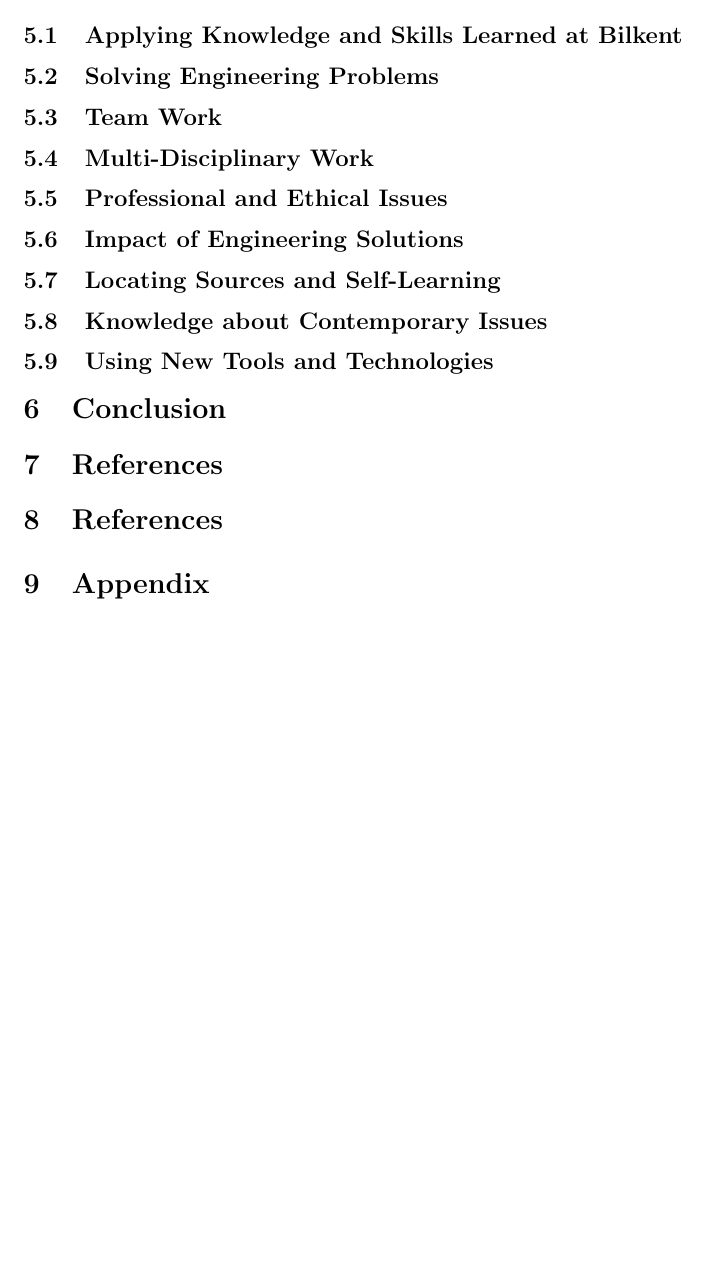
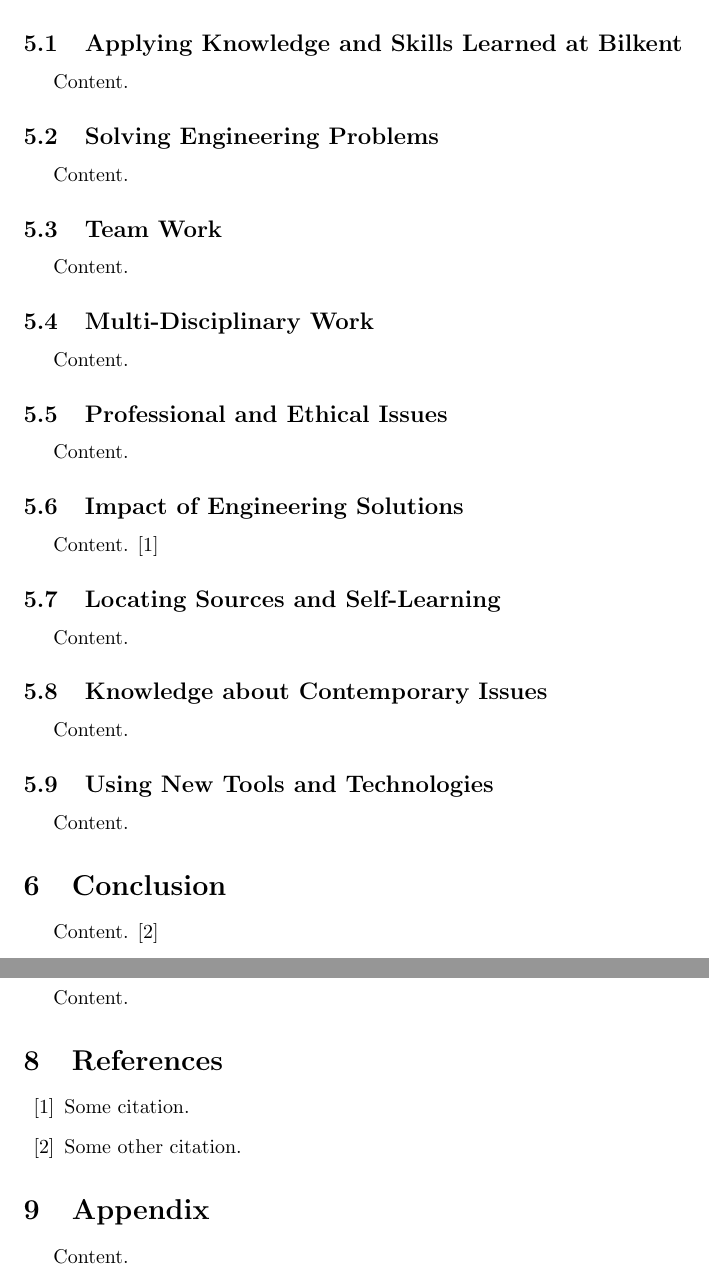
Before and after one commit to cagdass/csx99-report-latex, a LaTeX document (csx99.tex): part of page 6 of 6 before the commit and two parts of pages 5 and 6 of 6 after it, the two joined at a grey line, cut so that both start at the same text, the shorter picture padded with empty space. Compiled offline with pdfLaTeX.

Commit message:
Update Latex source.

```diff
--- a/csx99.tex
+++ b/csx99.tex
@@ -16,7 +16,7 @@
 \title{BILKENT UNIVERSITY \\ ~\\ ENGINEERING FACULTY \\ ~\\
 DEPARTMENT OF COMPUTER ENGINEERING \\ ~\\ ~\\}
 
-\author{\[CSx99\] \\ SUMMER TRAINING REPORT \\ ~\\ \[NAMEHERE\] \\ \[ID NUMBER\] \\ ~\\ Performed at:}
+\author{CSx99 \\ SUMMER TRAINING REPORT \\ ~\\ NAMEHERE \\ ID NUMBER \\ ~\\ Performed at:}
 
 
 \begin{document}
@@ -89,31 +105,61 @@ Content.
 \section{Performance and Outcomes}
+
+Content.
 
 \subsection{Applying Knowledge and Skills Learned at Bilkent}
 
+Content.
+
 \subsection{Solving Engineering Problems}
+
+Content.
 
 \subsection{Team Work}
 
+Content.
+
 \subsection{Multi-Disciplinary Work}
+
+Content.
 
 \subsection{Professional and Ethical Issues}
 
+Content.
+
 \subsection{Impact of Engineering Solutions}
+
+Content. \cite{something}
 
 \subsection{Locating Sources and Self-Learning}
 
+Content.
+
 \subsection{Knowledge about Contemporary Issues}
+
+Content.
 
 \subsection{Using New Tools and Technologies}
 
+Content.
+
 \section{Conclusion}
+
+Content. \cite{another}
 
 \section{References}
 
+Content.
+
 \begin{thebibliography}{99}
+
+\bibitem{something} Some citation.
+
+\bibitem{another} Some other citation.
 
 \end{thebibliography}
 
 \section{Appendix}
 
+Content.
+
 \end{document}
```
Also changed, not shown: csx99.tex (24 more changed lines).
